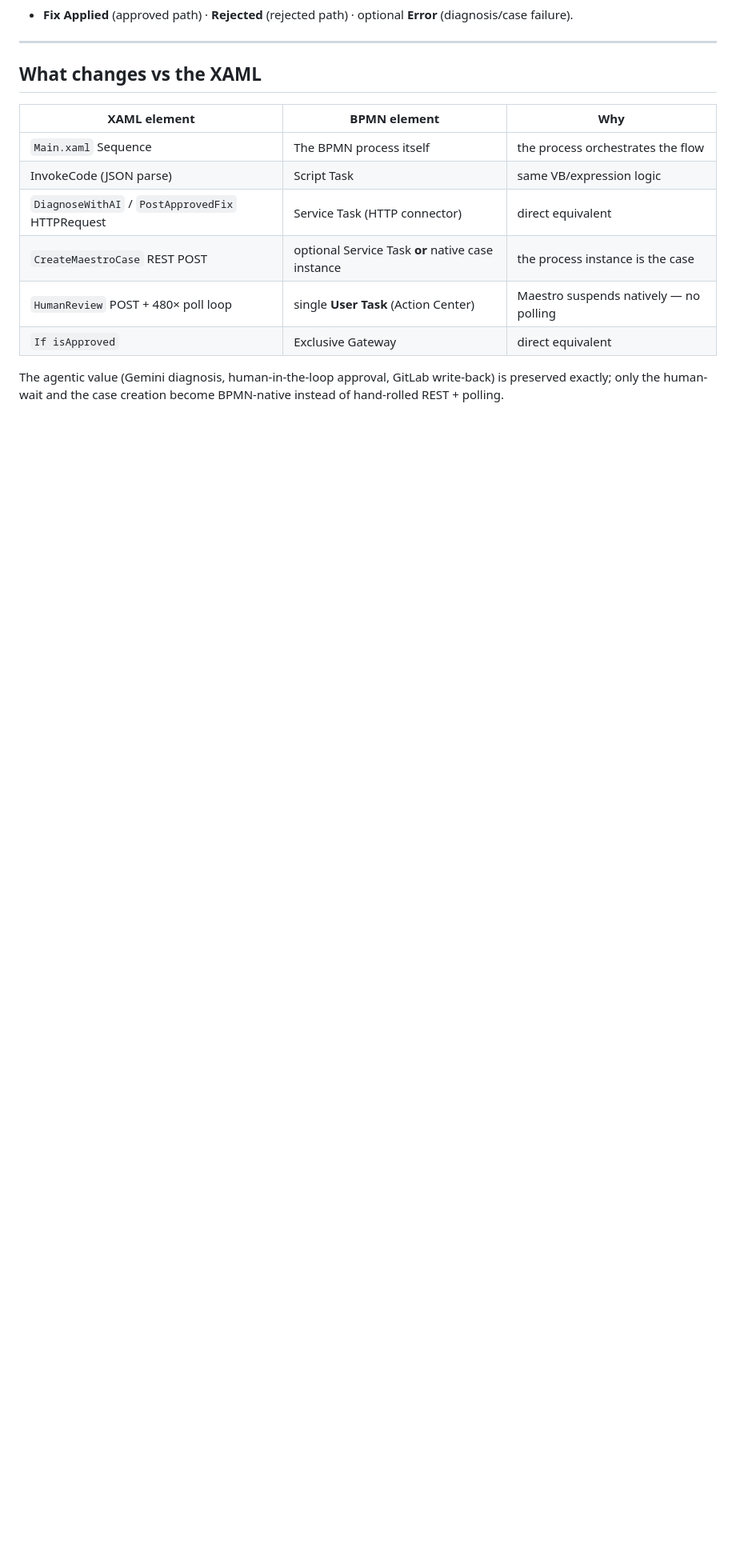
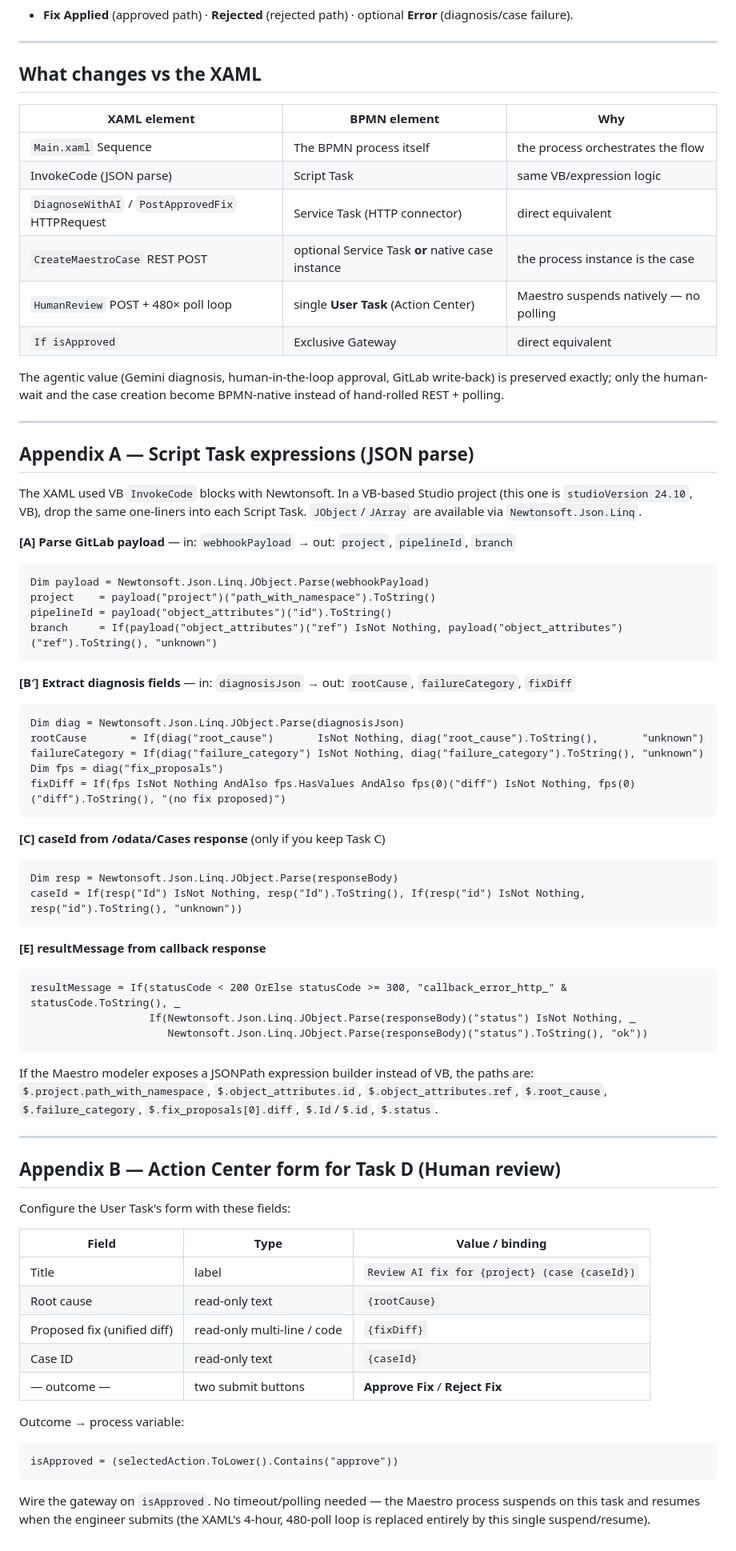
Before and after one commit to 64johnlee/hackathon-pipeline-guard, a Markdown page: uipath/BPMN_MAPPING.md, the part around the change. Shown at 80% size. GitHub-like rendering; blank space fills up the shorter version.

Commit message:
docs(uipath): add Script Task expressions + Action Center form to BPMN map
Appendix A: VB one-liners (and JSONPath) for the JSON-parse Script Tasks,
copied from the XAML InvokeCode blocks. Appendix B: Action Center form
field layout for the human-review User Task.

Co-Authored-By: Claude Fable 5 <noreply@anthropic.com>

````diff
--- a/uipath/BPMN_MAPPING.md
+++ b/uipath/BPMN_MAPPING.md
@@ -150,3 +150,67 @@ process instance. Otherwise skip and use the process instance id as `caseId`.
 The agentic value (Gemini diagnosis, human-in-the-loop approval, GitLab write-back)
 is preserved exactly; only the human-wait and the case creation become BPMN-native
 instead of hand-rolled REST + polling.
+
+---
+
+## Appendix A — Script Task expressions (JSON parse)
+
+The XAML used VB `InvokeCode` blocks with Newtonsoft. In a VB-based Studio project
+(this one is `studioVersion 24.10`, VB), drop the same one-liners into each Script Task.
+`JObject`/`JArray` are available via `Newtonsoft.Json.Linq`.
+
+**[A] Parse GitLab payload** — in: `webhookPayload` → out: `project`, `pipelineId`, `branch`
+```vb
+Dim payload = Newtonsoft.Json.Linq.JObject.Parse(webhookPayload)
+project    = payload("project")("path_with_namespace").ToString()
+pipelineId = payload("object_attributes")("id").ToString()
+branch     = If(payload("object_attributes")("ref") IsNot Nothing, payload("object_attributes")("ref").ToString(), "unknown")
+```
+
+**[B′] Extract diagnosis fields** — in: `diagnosisJson` → out: `rootCause`, `failureCategory`, `fixDiff`
+```vb
+Dim diag = Newtonsoft.Json.Linq.JObject.Parse(diagnosisJson)
+rootCause       = If(diag("root_cause")       IsNot Nothing, diag("root_cause").ToString(),       "unknown")
+failureCategory = If(diag("failure_category") IsNot Nothing, diag("failure_category").ToString(), "unknown")
+Dim fps = diag("fix_proposals")
+fixDiff = If(fps IsNot Nothing AndAlso fps.HasValues AndAlso fps(0)("diff") IsNot Nothing, fps(0)("diff").ToString(), "(no fix proposed)")
+```
+
+**[C] caseId from /odata/Cases response** (only if you keep Task C)
+```vb
+Dim resp = Newtonsoft.Json.Linq.JObject.Parse(responseBody)
+caseId = If(resp("Id") IsNot Nothing, resp("Id").ToString(), If(resp("id") IsNot Nothing, resp("id").ToString(), "unknown"))
+```
+
+**[E] resultMessage from callback response**
+```vb
+resultMessage = If(statusCode < 200 OrElse statusCode >= 300, "callback_error_http_" & statusCode.ToString(), _
+                   If(Newtonsoft.Json.Linq.JObject.Parse(responseBody)("status") IsNot Nothing, _
+                      Newtonsoft.Json.Linq.JObject.Parse(responseBody)("status").ToString(), "ok"))
+```
+
+If the Maestro modeler exposes a JSONPath expression builder instead of VB, the paths
+are: `$.project.path_with_namespace`, `$.object_attributes.id`, `$.object_attributes.ref`,
+`$.root_cause`, `$.failure_category`, `$.fix_proposals[0].diff`, `$.Id`/`$.id`, `$.status`.
+
+---
+
+## Appendix B — Action Center form for Task D (Human review)
+
+Configure the User Task's form with these fields:
+
+| Field | Type | Value / binding |
+|---|---|---|
+| Title | label | `Review AI fix for {project} (case {caseId})` |
+| Root cause | read-only text | `{rootCause}` |
+| Proposed fix (unified diff) | read-only multi-line / code | `{fixDiff}` |
+| Case ID | read-only text | `{caseId}` |
+| — outcome — | two submit buttons | **Approve Fix** / **Reject Fix** |
+
+Outcome → process variable:
+```
+isApproved = (selectedAction.ToLower().Contains("approve"))
+```
+Wire the gateway on `isApproved`. No timeout/polling needed — the Maestro process
+suspends on this task and resumes when the engineer submits (the XAML's 4-hour,
+480-poll loop is replaced entirely by this single suspend/resume).
````
